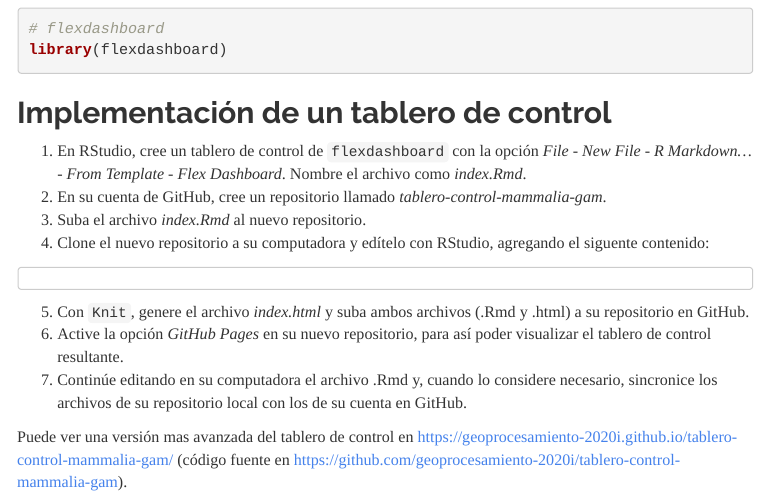
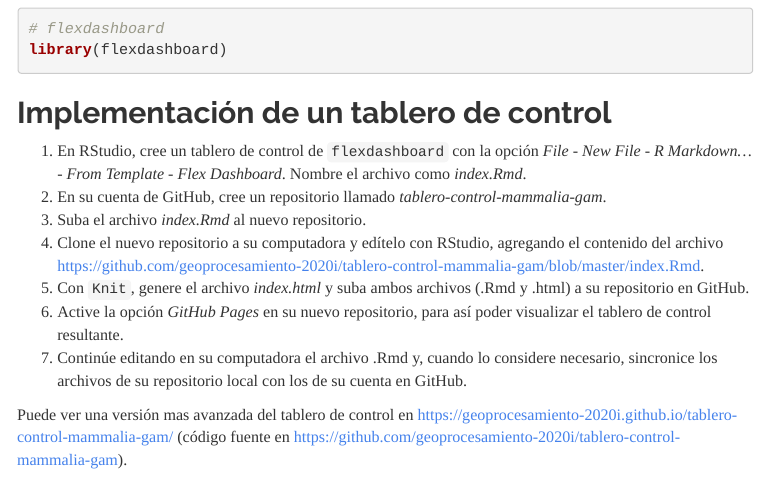
Before and after one commit to pf0953-programaciongeoespacialr-2020/leccion-11-r-flexdashboard, an R Markdown document (index.Rmd): the page in a window 1100 px wide, from 700 px down. The pictures show the output file index.html that the author committed with the source, opened offline; menus at the side of the page are left out.

Commit message:
Agregar correcciones menores

````diff
--- a/index.Rmd
+++ b/index.Rmd
@@ -43,9 +43,7 @@ library(flexdashboard)
 1. En RStudio, cree un tablero de control de ```flexdashboard``` con la opción *File* - *New File* - *R Markdown...* - *From Template* - *Flex Dashboard*. Nombre el archivo como _index.Rmd_.
 2. En su cuenta de GitHub, cree un repositorio llamado _tablero-control-mammalia-gam_.
 3. Suba el archivo _index.Rmd_ al nuevo repositorio.
-4. Clone el nuevo repositorio a su computadora y edítelo con RStudio, agregando el siguente contenido:
-```
-```
+4. Clone el nuevo repositorio a su computadora y edítelo con RStudio, agregando el contenido del archivo [https://github.com/geoprocesamiento-2020i/tablero-control-mammalia-gam/blob/master/index.Rmd](https://github.com/geoprocesamiento-2020i/tablero-control-mammalia-gam/blob/master/index.Rmd).
 5. Con ```Knit```, genere el archivo _index.html_ y suba ambos archivos (.Rmd y .html) a su repositorio en GitHub.
 6. Active la opción _GitHub Pages_ en su nuevo repositorio, para así poder visualizar el tablero de control resultante.
 7. Continúe editando en su computadora el archivo .Rmd y, cuando lo considere necesario, sincronice los archivos de su repositorio local con los de su cuenta en GitHub.
````
Also changed, not shown: index.html.
